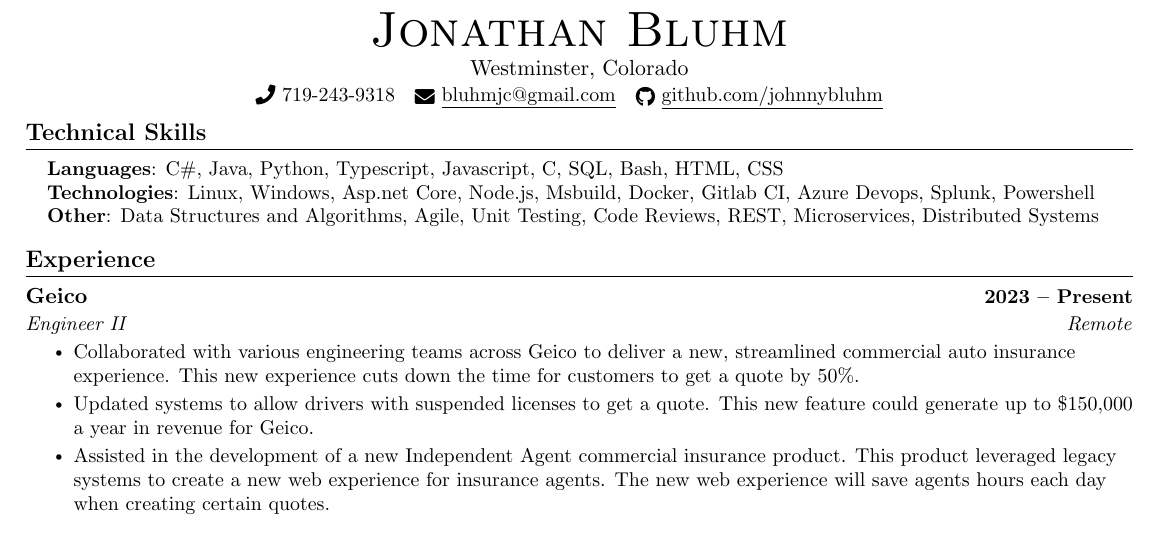
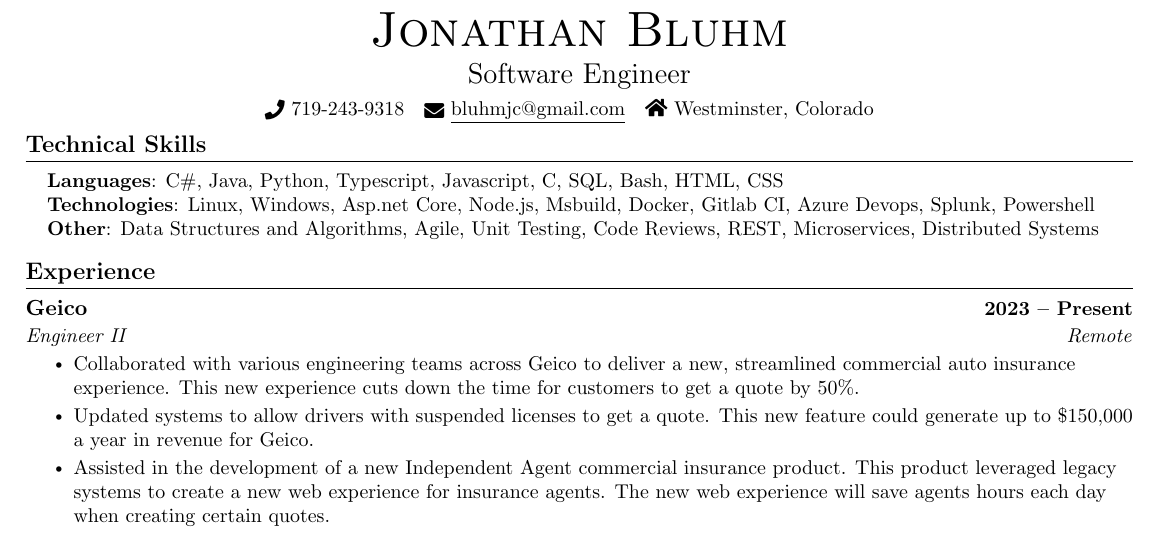
Before and after one commit to johnnybluhm/resume, a LaTeX CV (resume.tex): part of the page, cut so that both start at the same text. Compiled offline with pdfLaTeX.

Commit message:
Remove github and add software engineer title

```diff
--- a/resume.tex
+++ b/resume.tex
@@ -123,10 +123,10 @@
 % \end{tabular*}
 
 \begin{center}
-    {\Huge \scshape Jonathan Bluhm} \\ \vspace{1pt}
-    Westminster, Colorado \\ \vspace{1pt}
+    {\Huge \scshape Jonathan Bluhm} \\
+\vspace{1pt}    \Large Software Engineer \\ \vspace{4pt}
     \small \raisebox{-0.1\height}\faPhone\ 719-243-9318 ~ \href{mailto:bluhmjc@gmail.com}{\raisebox{-0.2\height}\faEnvelope\  \underline{bluhmjc@gmail.com}} ~
-    \href{https://github.com/johnnybluhm}{\raisebox{-0.2\height}\faGithub\ \underline{github.com/johnnybluhm}} ~
+    \faHome { Westminster, Colorado} ~
     \vspace{-8pt}
 \end{center}
 
```
Also changed, not shown: resume.pdf, 1 other file.
